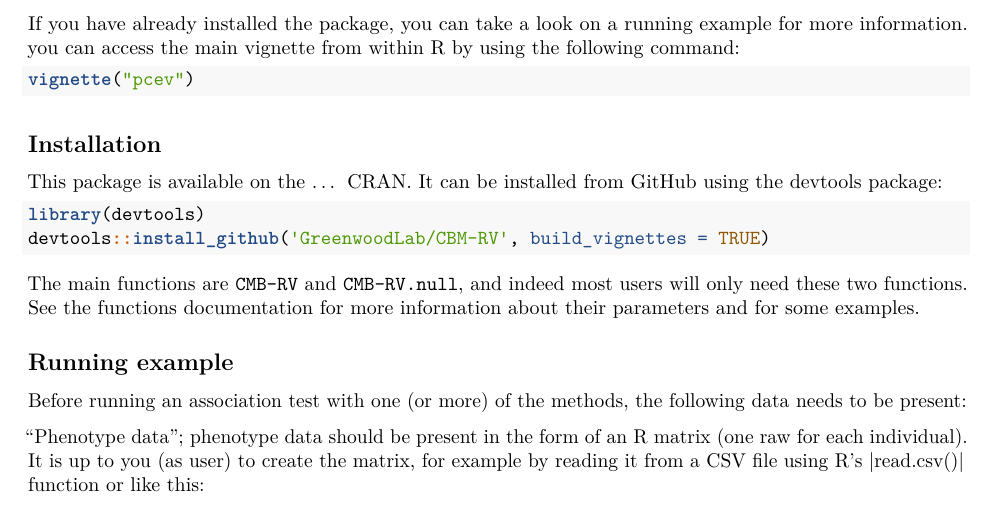
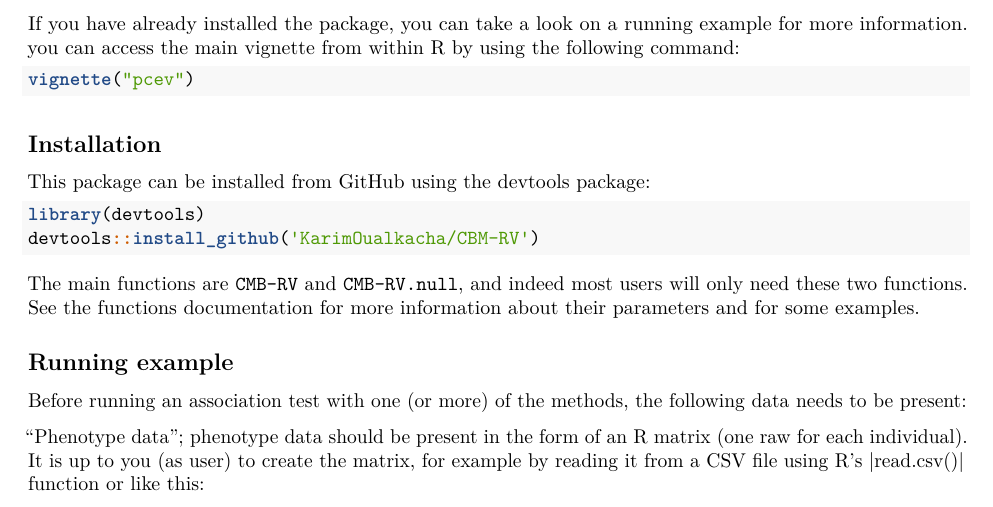
Before and after one commit to KarimOualkacha/CBM-RV, an R Markdown document (README.Rmd): part of page 1 of 2, cut so that both start at the same text. Rendered offline with R 4.5, knitr and Pandoc, then LaTeX, with nearby package versions.

Commit message:
Update README.Rmd

````diff
--- a/README.Rmd
+++ b/README.Rmd
@@ -41,11 +41,11 @@ vignette("pcev")
 
 ## Installation
 
-This package is available on the ... [CRAN](https://cran.r-project.org/package=pcev). It can be installed from GitHub using the [devtools](https://cran.r-project.org/package=devtools) package:
+This package can be installed from GitHub using the [devtools](https://cran.r-project.org/package=devtools) package:
 
 ``` r
 library(devtools)
-devtools::install_github('GreenwoodLab/CBM-RV', build_vignettes = TRUE)
+devtools::install_github('KarimOualkacha/CBM-RV')
 ```
 
 The main functions are ```CMB-RV``` and ```CMB-RV.null```, and indeed most users will only need these two functions. See the functions documentation for more information about their parameters and for some examples.
````
